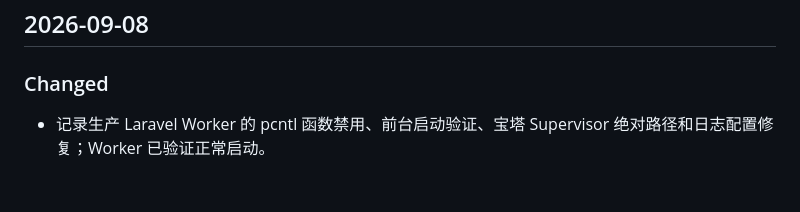
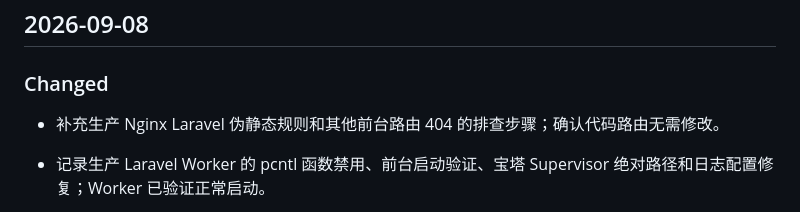
Before and after one commit to xicijiese/imgleomessi, a Markdown page: CHANGELOG.md, the part around the change. Rendered like a GitHub page; blank space fills up the shorter version.

```diff
--- a/CHANGELOG.md
+++ b/CHANGELOG.md
@@ -3,6 +3,7 @@
 ## 2026-09-08
 
 ### Changed
+- 补充生产 Nginx Laravel 伪静态规则和其他前台路由 404 的排查步骤；确认代码路由无需修改。
 - 记录生产 Laravel Worker 的 pcntl 函数禁用、前台启动验证、宝塔 Supervisor 绝对路径和日志配置修复；Worker 已验证正常启动。
 
 - 完成本地 GitHub 首次上传：项目位于 `main` 分支，`origin` 使用 SSH 地址 `git@github.com:xicijiese/imgleomessi.git`；`.env` 未被 Git 跟踪，`.env.example` 不含真实凭证。
```
Also changed, not shown: docs/ops/deployment-centos-bt.md (+41 -0 lines), docs/project/development-progress.md (+5 -0 lines).
